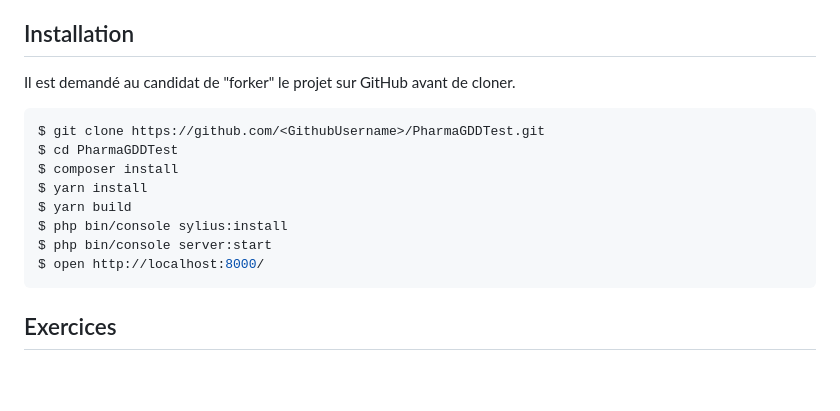
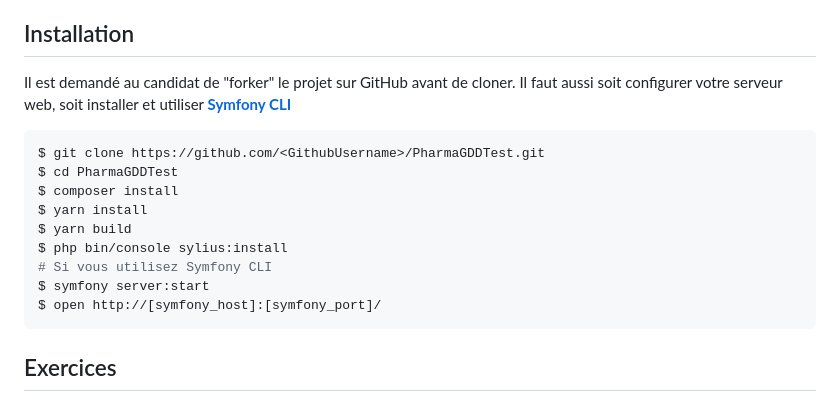
Before and after one commit to josephlemaitre985/PharmaGDDTest, a Markdown page: README.md, the part around the change. GitHub-like rendering; blank space fills up the shorter version.

````diff
--- a/README.md
+++ b/README.md
@@ -11,7 +11,7 @@ Il n'est pas nécessaire de finir tous les exercices demandés, le candidat sera
 Installation
 ----
 
-Il est demandé au candidat de "forker" le projet sur GitHub avant de cloner.
+Il est demandé au candidat de "forker" le projet sur GitHub avant de cloner. Il faut aussi soit configurer votre serveur web, soit installer et utiliser [**Symfony CLI**](https://symfony.com/download)
 
 ```shell
 $ git clone https://github.com/<GithubUsername>/PharmaGDDTest.git
@@ -20,8 +20,9 @@ $ composer install
 $ yarn install
 $ yarn build
 $ php bin/console sylius:install
-$ php bin/console server:start
-$ open http://localhost:8000/
+# Si vous utilisez Symfony CLI
+$ symfony server:start
+$ open http://[symfony_host]:[symfony_port]/
 ```
 
 Exercices
````
